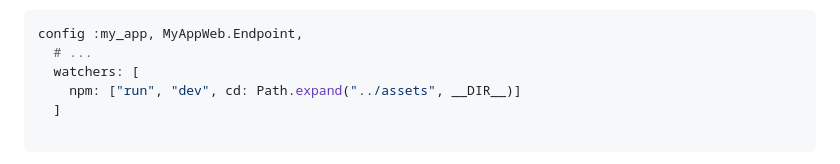
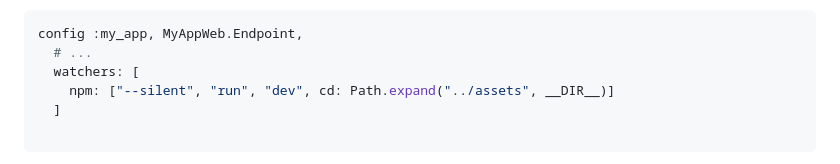
Before and after one commit to Valian/live_vue, a Markdown page: INSTALLATION.md, the part around the change. GitHub-like rendering.

Commit message:
disabling annoying npm run output

````diff
--- a/INSTALLATION.md
+++ b/INSTALLATION.md
@@ -149,7 +149,7 @@ end
 config :my_app, MyAppWeb.Endpoint,
   # ...
   watchers: [
-    npm: ["run", "dev", cd: Path.expand("../assets", __DIR__)]
+    npm: ["--silent", "run", "dev", cd: Path.expand("../assets", __DIR__)]
   ]
 
 ```
````
